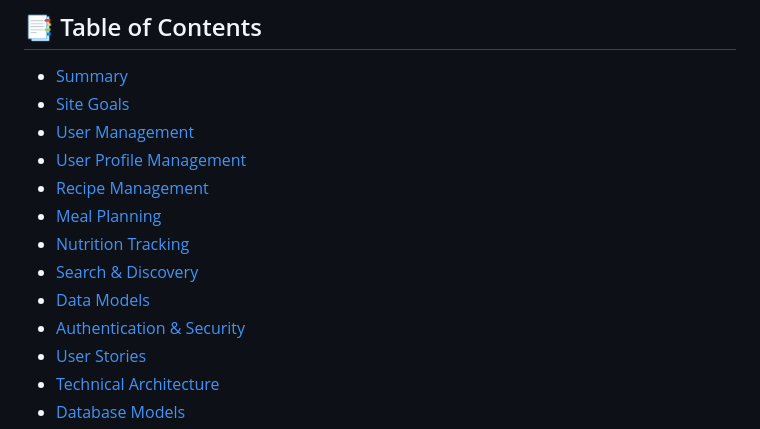
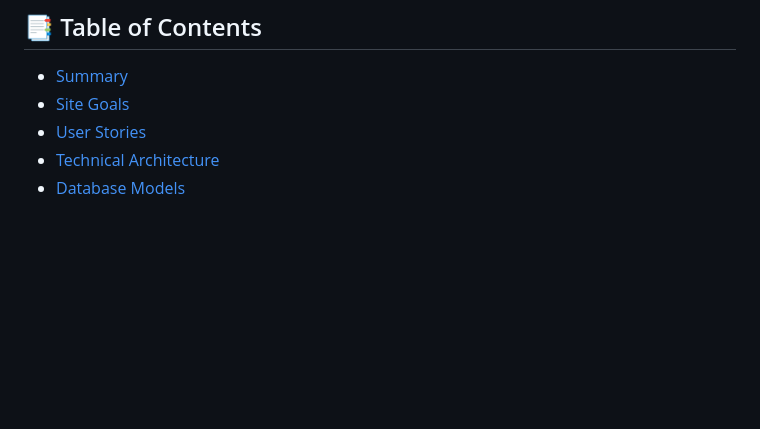
Before and after one commit to darakhshanda/healthy_meal_planner, a Markdown page: README.md, the part around the change. Rendered like a GitHub page; blank space fills up the shorter version.

```diff
--- a/README.md
+++ b/README.md
@@ -26,14 +26,6 @@ A responsive site layout for easy navigation on different devices.
 
 - [Summary](#-summary)
 - [Site Goals](#-site-goals)
-- [User Management](#1-user-management)
-- [User Profile Management](#2-user-profile-management)
-- [Recipe Management](#3-recipe-management)
-- [Meal Planning](#4-meal-planning)
-- [Nutrition Tracking](#5-nutrition-tracking)
-- [Search & Discovery](#6-search--discovery)
-- [Data Models](#7-data-models)
-- [Authentication & Security](#8-authentication--security)
 - [User Stories](#-user-stories)
 - [Technical Architecture](#-technical-architecture)
 - [Database Models](#️-database-models)
```
